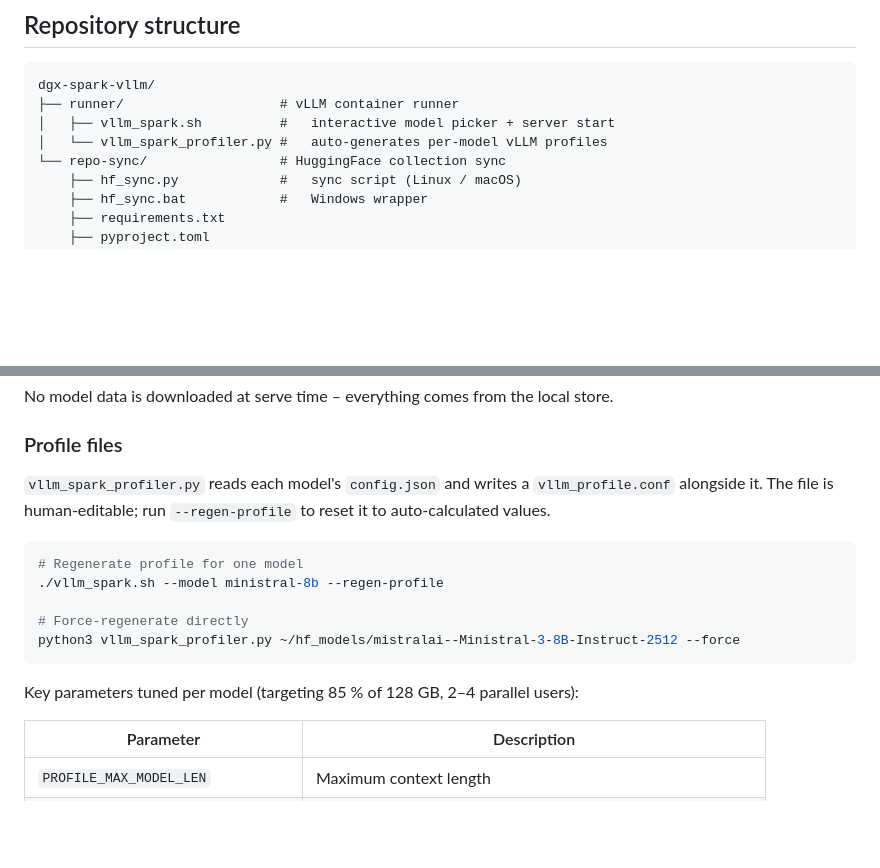
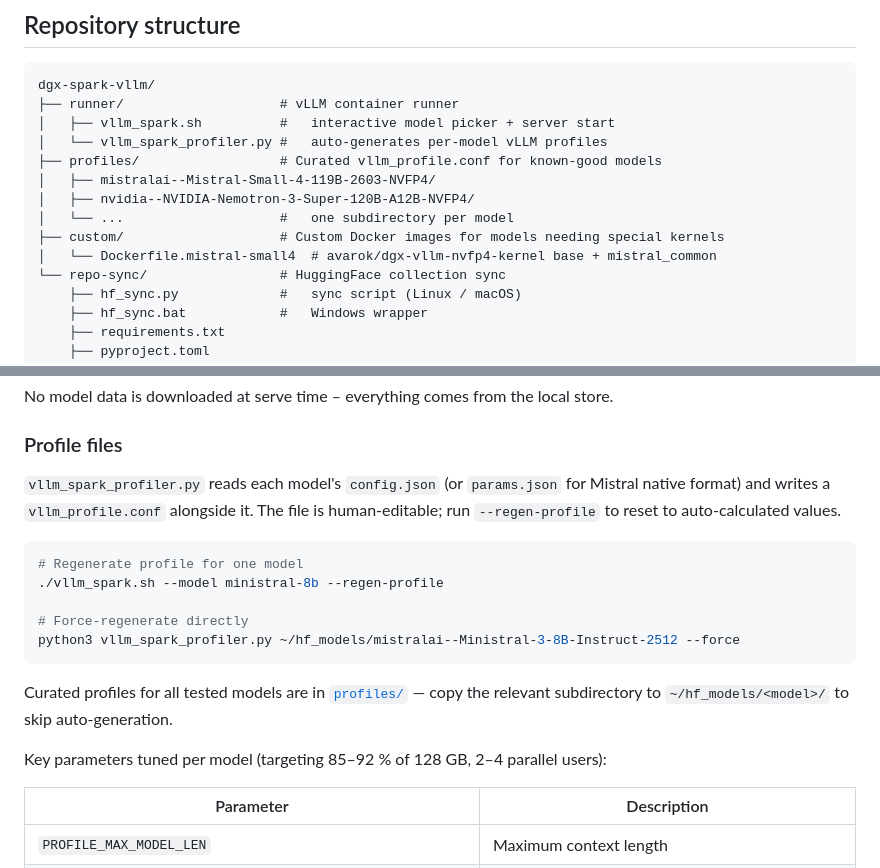
Before and after one commit to MvdB/dgx-spark-vllm, a Markdown page: README.md, 2 parts joined by grey strips. GitHub-like rendering; blank space fills up the shorter version.

````diff
--- a/README.md
+++ b/README.md
@@ -11,6 +11,12 @@ dgx-spark-vllm/
 ├── runner/                    # vLLM container runner
 │   ├── vllm_spark.sh          #   interactive model picker + server start
 │   └── vllm_spark_profiler.py #   auto-generates per-model vLLM profiles
+├── profiles/                  # Curated vllm_profile.conf for known-good models
+│   ├── mistralai--Mistral-Small-4-119B-2603-NVFP4/
+│   ├── nvidia--NVIDIA-Nemotron-3-Super-120B-A12B-NVFP4/
+│   └── ...                    #   one subdirectory per model
+├── custom/                    # Custom Docker images for models needing special kernels
+│   └── Dockerfile.mistral-small4  # avarok/dgx-vllm-nvfp4-kernel base + mistral_common
 └── repo-sync/                 # HuggingFace collection sync
     ├── hf_sync.py             #   sync script (Linux / macOS)
     ├── hf_sync.bat            #   Windows wrapper
@@ -56,9 +62,9 @@ No model data is downloaded at serve time – everything comes from the local st
 
 ### Profile files
 
-`vllm_spark_profiler.py` reads each model's `config.json` and writes a
-`vllm_profile.conf` alongside it.  The file is human-editable; run
-`--regen-profile` to reset it to auto-calculated values.
+`vllm_spark_profiler.py` reads each model's `config.json` (or `params.json` for
+Mistral native format) and writes a `vllm_profile.conf` alongside it.
+The file is human-editable; run `--regen-profile` to reset to auto-calculated values.
 
 ```bash
 # Regenerate profile for one model
@@ -68,7 +74,10 @@ No model data is downloaded at serve time – everything comes from the local st
 python3 vllm_spark_profiler.py ~/hf_models/mistralai--Ministral-3-8B-Instruct-2512 --force
 ```
 
-Key parameters tuned per model (targeting 85 % of 128 GB, 2–4 parallel users):
+Curated profiles for all tested models are in [`profiles/`](profiles/README.md) —
+copy the relevant subdirectory to `~/hf_models/<model>/` to skip auto-generation.
+
+Key parameters tuned per model (targeting 85–92 % of 128 GB, 2–4 parallel users):
 
 | Parameter | Description |
 |---|---|
````
Also changed, not shown: other parts of README.md (+37 -3 lines), profiles/README.md (added, +54 -0 lines).
